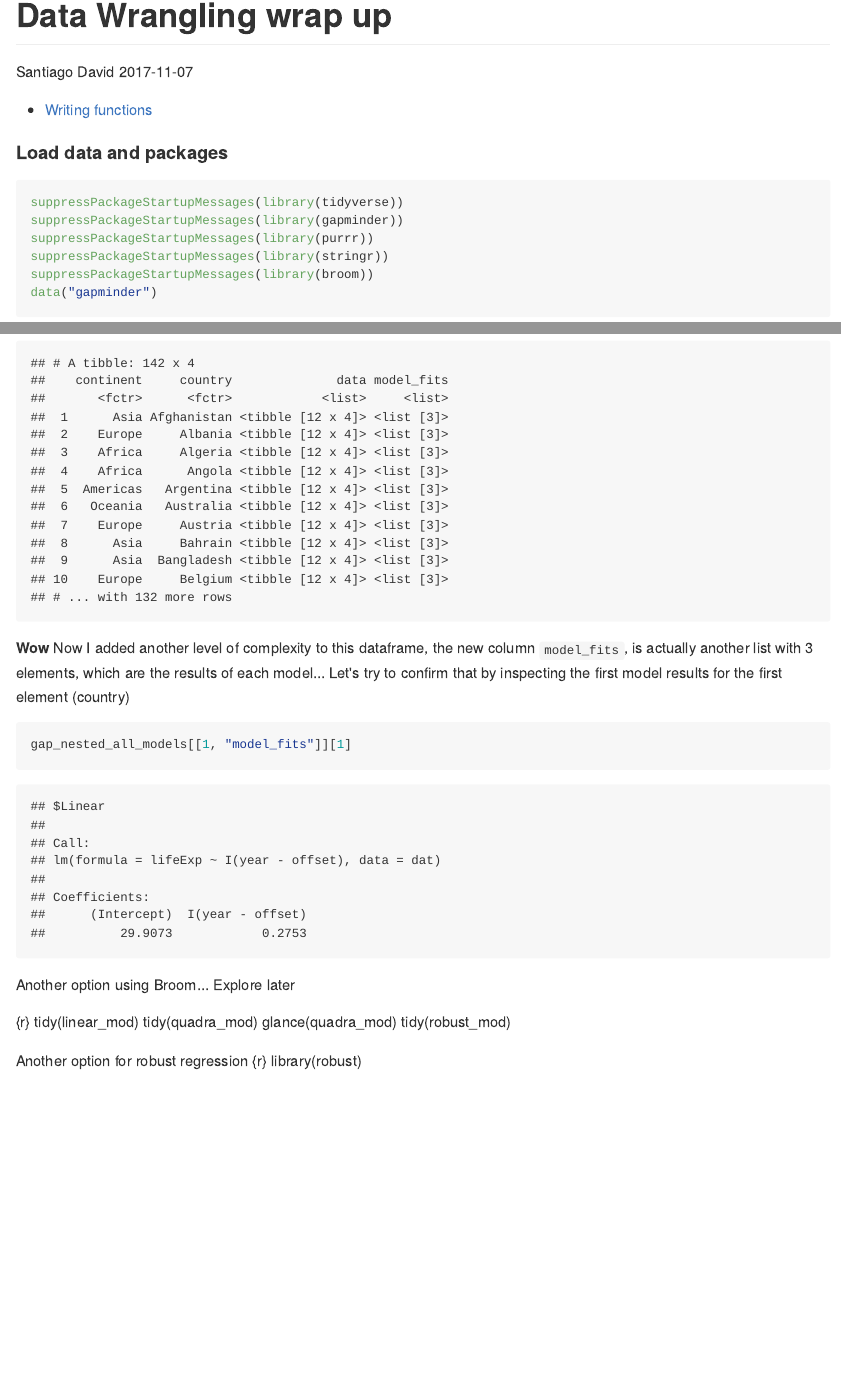
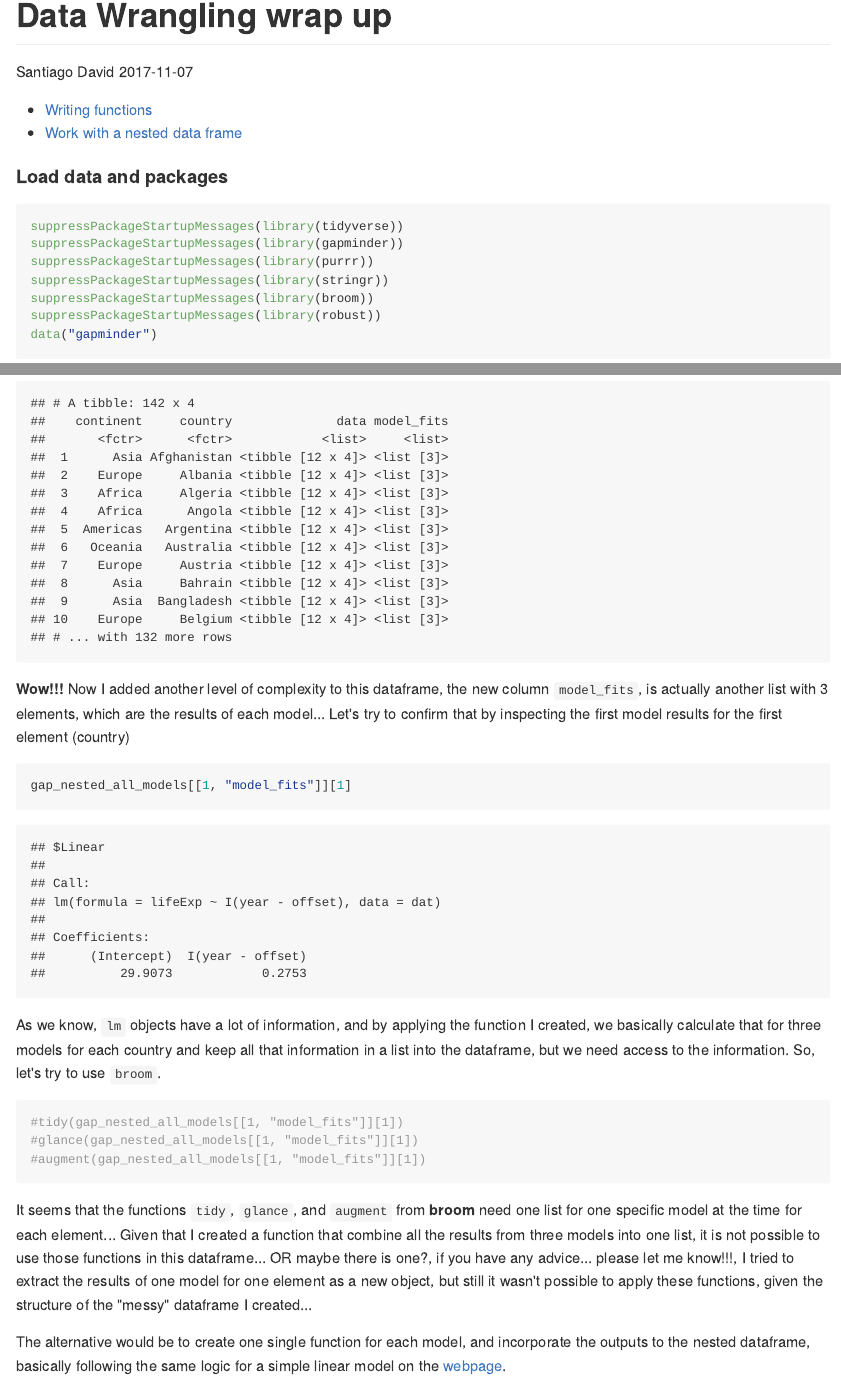
Before and after one commit to santiagodr/STAT545_HW1_David_Santiago, an R Markdown document (hw06/data_wrangling_hw06.Rmd): the page in a window 1100 px wide, from its top, and a second part further down, joined at a grey line. The pictures show the output file hw06/data_wrangling_hw06.md that the author committed with the source, drawn offline in the style of GitHub; long lines of code are wrapped.

Commit message:
complete two tasks

````diff
--- a/hw06/data_wrangling_hw06.Rmd
+++ b/hw06/data_wrangling_hw06.Rmd
@@ -6,6 +6,7 @@ output: github_document
 ---
 
 - [Writing functions](#Writing-functions)
+- [Work with a nested data frame](#Work-with-a-nested-data-frame)
 
 #### Load data and packages
 ```{r}
@@ -14,6 +15,7 @@ suppressPackageStartupMessages(library(gapminder))
 suppressPackageStartupMessages(library(purrr))
 suppressPackageStartupMessages(library(stringr))
 suppressPackageStartupMessages(library(broom))
+suppressPackageStartupMessages(library(robust))
 data("gapminder")
 ```
 
@@ -226,22 +228,21 @@ gapminder %>%
   mutate(model_fits = map(data, fit_models_complete)))
 ```
 
-**Wow** Now I added another level of complexity to this dataframe, the new column `model_fits`, is actually another list with 3 elements, which are the results of each model... Let's try to confirm that by inspecting the first model results for the first element (country)
+**Wow!!!** Now I added another level of complexity to this dataframe, the new column `model_fits`, is actually another list with 3 elements, which are the results of each model... Let's try to confirm that by inspecting the first model results for the first element (country)
 
 ```{r}
 gap_nested_all_models[[1, "model_fits"]][1]
 ```
 
+As we know, `lm` objects have a lot of information, and by applying the function I created, we basically calculate that for three models for each country and keep all that information in a list into the dataframe, but we need access to the information. So, let's try to use `broom`.
 
-Another option using Broom... Explore later
+```{r}
+#tidy(gap_nested_all_models[[1, "model_fits"]][1])
+#glance(gap_nested_all_models[[1, "model_fits"]][1])
+#augment(gap_nested_all_models[[1, "model_fits"]][1])
+```
 
-{r}
-tidy(linear_mod)
-tidy(quadra_mod)
-glance(quadra_mod)
-tidy(robust_mod)
+It seems that the functions `tidy`, `glance`, and `augment` from **broom** need one list for one specific model at the time for each element... Given that I created a function that combine all the results from three models into one list, it is not possible to use those functions in this dataframe... OR maybe there is one?, if you have any advice... please let me know!!!,
+I tried to extract the results of one model for one element as a new object, but still it wasn't possible to apply these functions, given the structure of the "messy" dataframe I created...
 
-
-Another option for robust regression
-{r}
-library(robust)
+The alternative would be to create one single function for each model, and incorporate the outputs to the nested dataframe, basically following the same logic for a simple linear model on the [webpage](http://stat545.com/block024_group-nest-split-map.html).
````
Also changed, not shown: hw06/data_wrangling_hw06.md, hw06/data_wrangling_hw06.Rmd (2 more changed lines).
